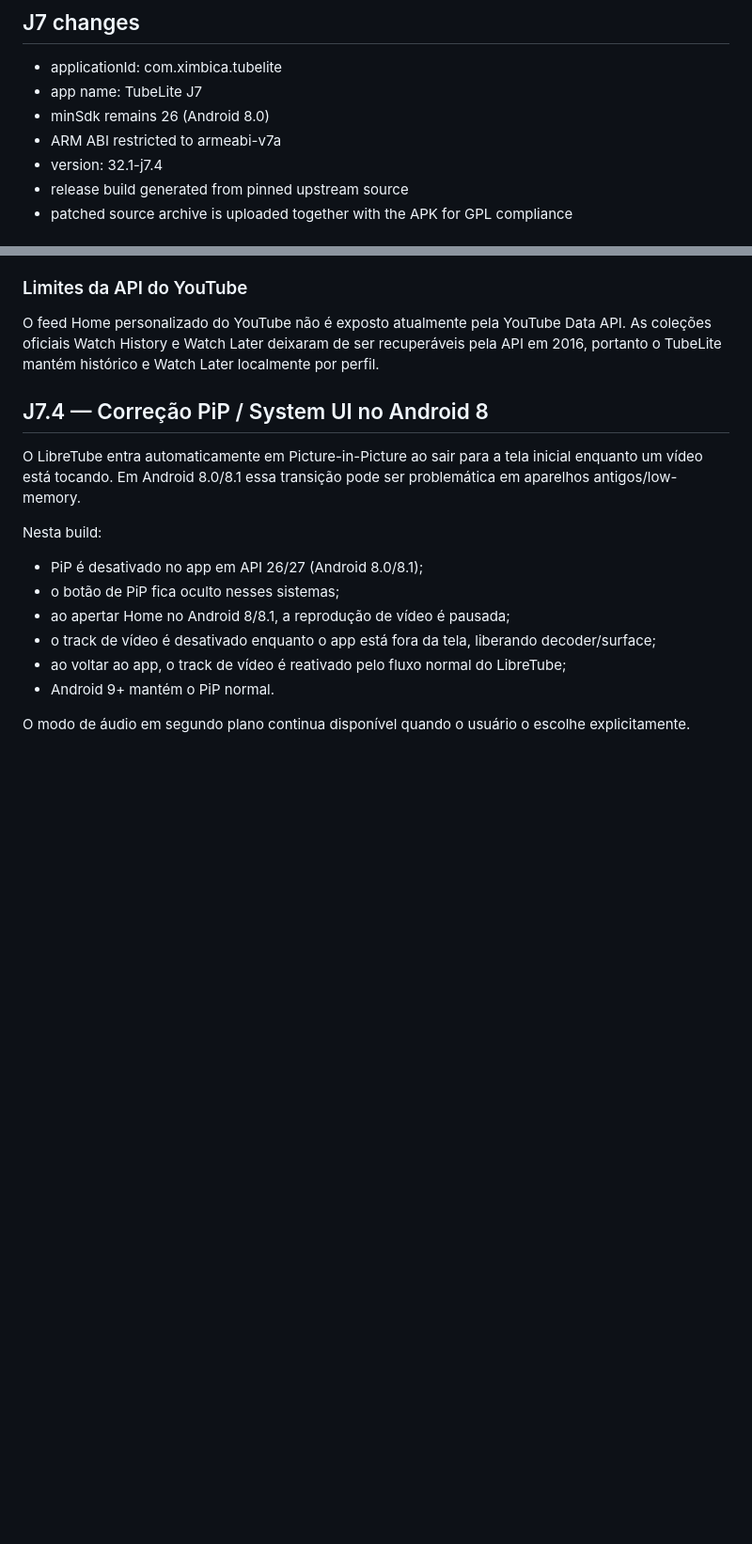
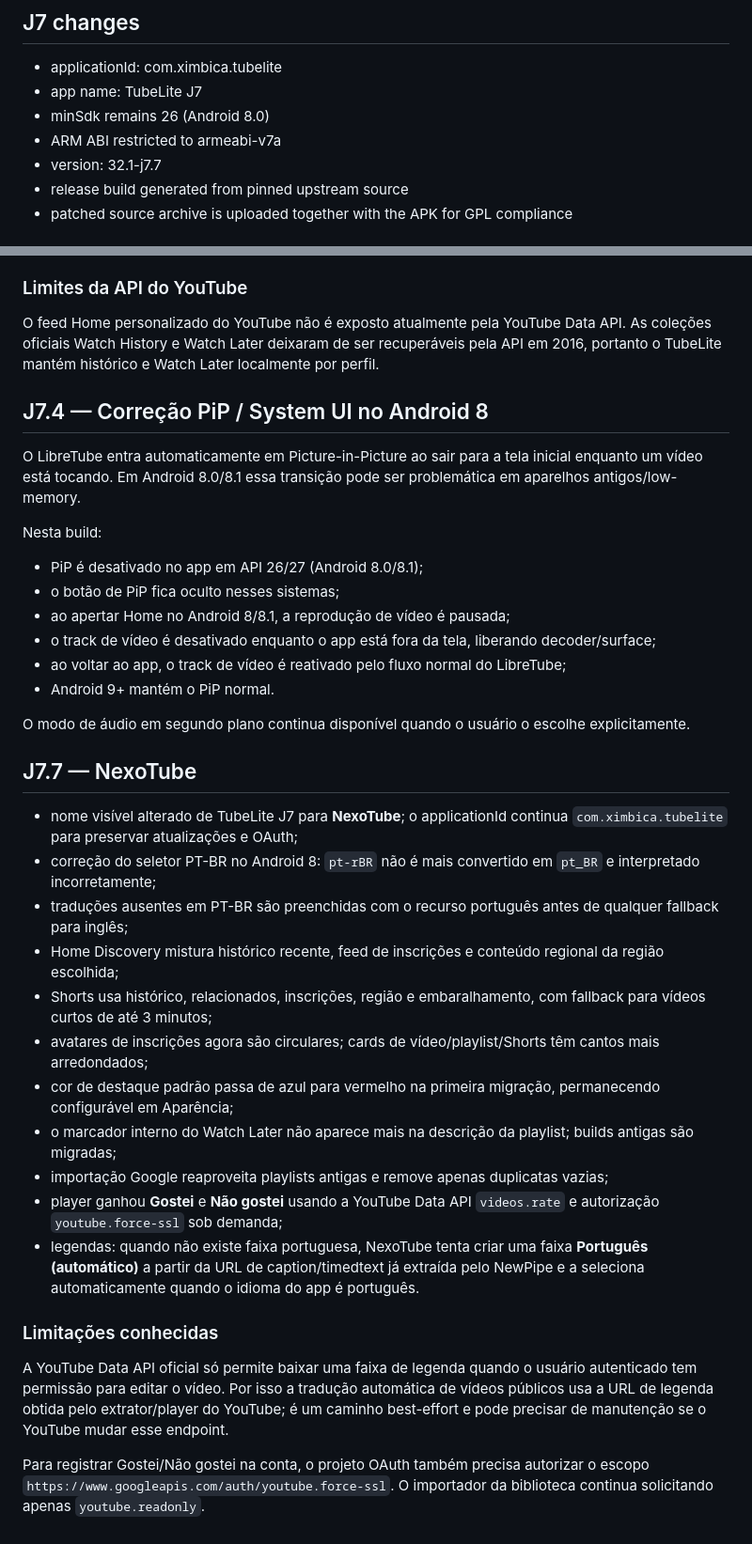
Before and after one commit to ximbica12/ximbica12.github.io, a Markdown page: LibreTubeJ7/README.md, 2 parts joined by grey strips. Shown at 94% size. Rendered like a GitHub page; blank space fills up the shorter version.

Commit message:
Document NexoTube J7.7 personalization localization and ratings

```diff
--- a/LibreTubeJ7/README.md
+++ b/LibreTubeJ7/README.md
@@ -12,7 +12,7 @@ This branch builds a J7-focused derivative from the official LibreTube source.
 - app name: TubeLite J7
 - minSdk remains 26 (Android 8.0)
 - ARM ABI restricted to armeabi-v7a
-- version: 32.1-j7.4
+- version: 32.1-j7.7
 - release build generated from pinned upstream source
 - patched source archive is uploaded together with the APK for GPL compliance
 
@@ -71,3 +71,24 @@ Nesta build:
 - Android 9+ mantém o PiP normal.
 
 O modo de áudio em segundo plano continua disponível quando o usuário o escolhe explicitamente.
+
+
+## J7.7 — NexoTube
+
+- nome visível alterado de TubeLite J7 para **NexoTube**; o applicationId continua `com.ximbica.tubelite` para preservar atualizações e OAuth;
+- correção do seletor PT-BR no Android 8: `pt-rBR` não é mais convertido em `pt_BR` e interpretado incorretamente;
+- traduções ausentes em PT-BR são preenchidas com o recurso português antes de qualquer fallback para inglês;
+- Home Discovery mistura histórico recente, feed de inscrições e conteúdo regional da região escolhida;
+- Shorts usa histórico, relacionados, inscrições, região e embaralhamento, com fallback para vídeos curtos de até 3 minutos;
+- avatares de inscrições agora são circulares; cards de vídeo/playlist/Shorts têm cantos mais arredondados;
+- cor de destaque padrão passa de azul para vermelho na primeira migração, permanecendo configurável em Aparência;
+- o marcador interno do Watch Later não aparece mais na descrição da playlist; builds antigas são migradas;
+- importação Google reaproveita playlists antigas e remove apenas duplicatas vazias;
+- player ganhou **Gostei** e **Não gostei** usando a YouTube Data API `videos.rate` e autorização `youtube.force-ssl` sob demanda;
+- legendas: quando não existe faixa portuguesa, NexoTube tenta criar uma faixa **Português (automático)** a partir da URL de caption/timedtext já extraída pelo NewPipe e a seleciona automaticamente quando o idioma do app é português.
+
+### Limitações conhecidas
+
+A YouTube Data API oficial só permite baixar uma faixa de legenda quando o usuário autenticado tem permissão para editar o vídeo. Por isso a tradução automática de vídeos públicos usa a URL de legenda obtida pelo extrator/player do YouTube; é um caminho best-effort e pode precisar de manutenção se o YouTube mudar esse endpoint.
+
+Para registrar Gostei/Não gostei na conta, o projeto OAuth também precisa autorizar o escopo `https://www.googleapis.com/auth/youtube.force-ssl`. O importador da biblioteca continua solicitando apenas `youtube.readonly`.
```
